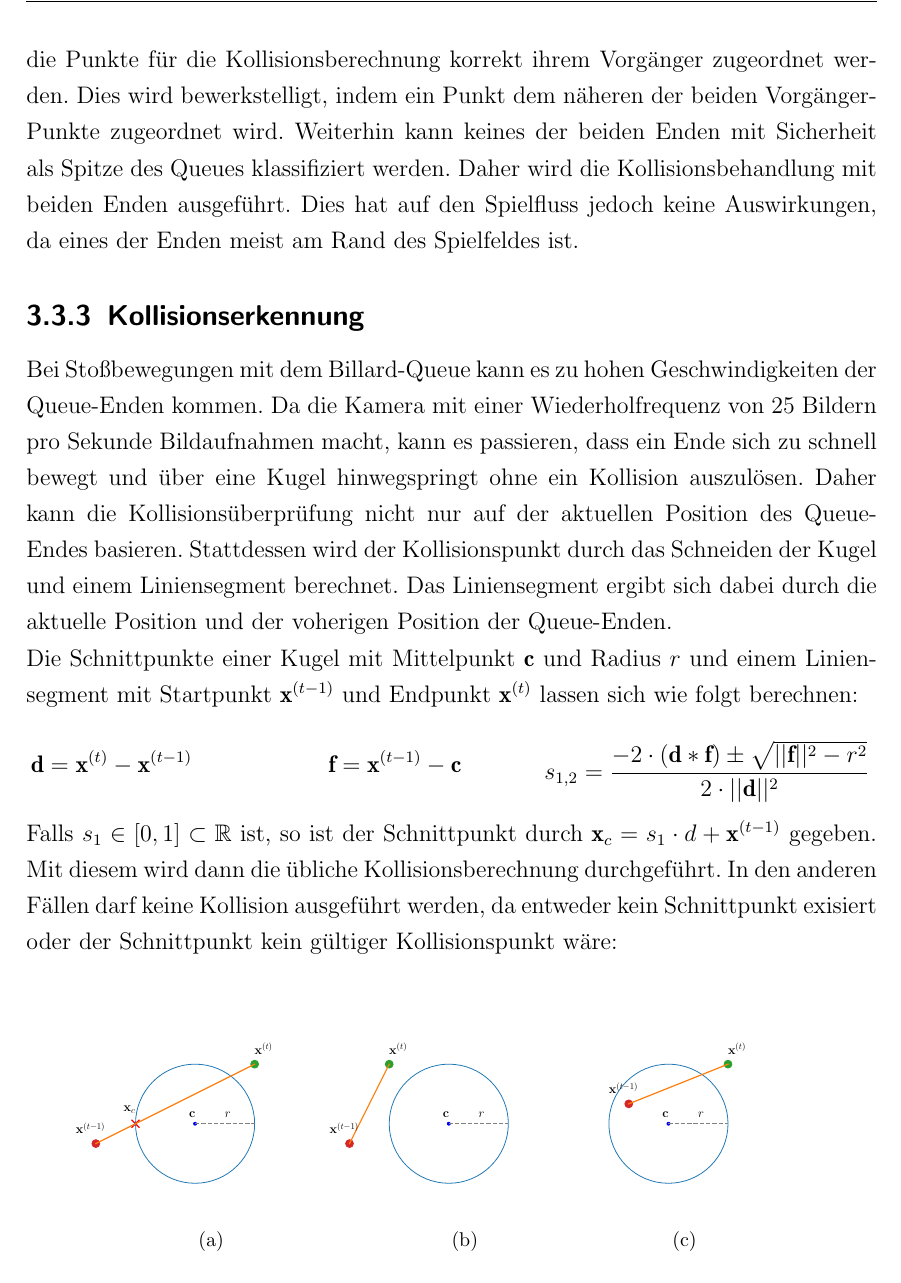
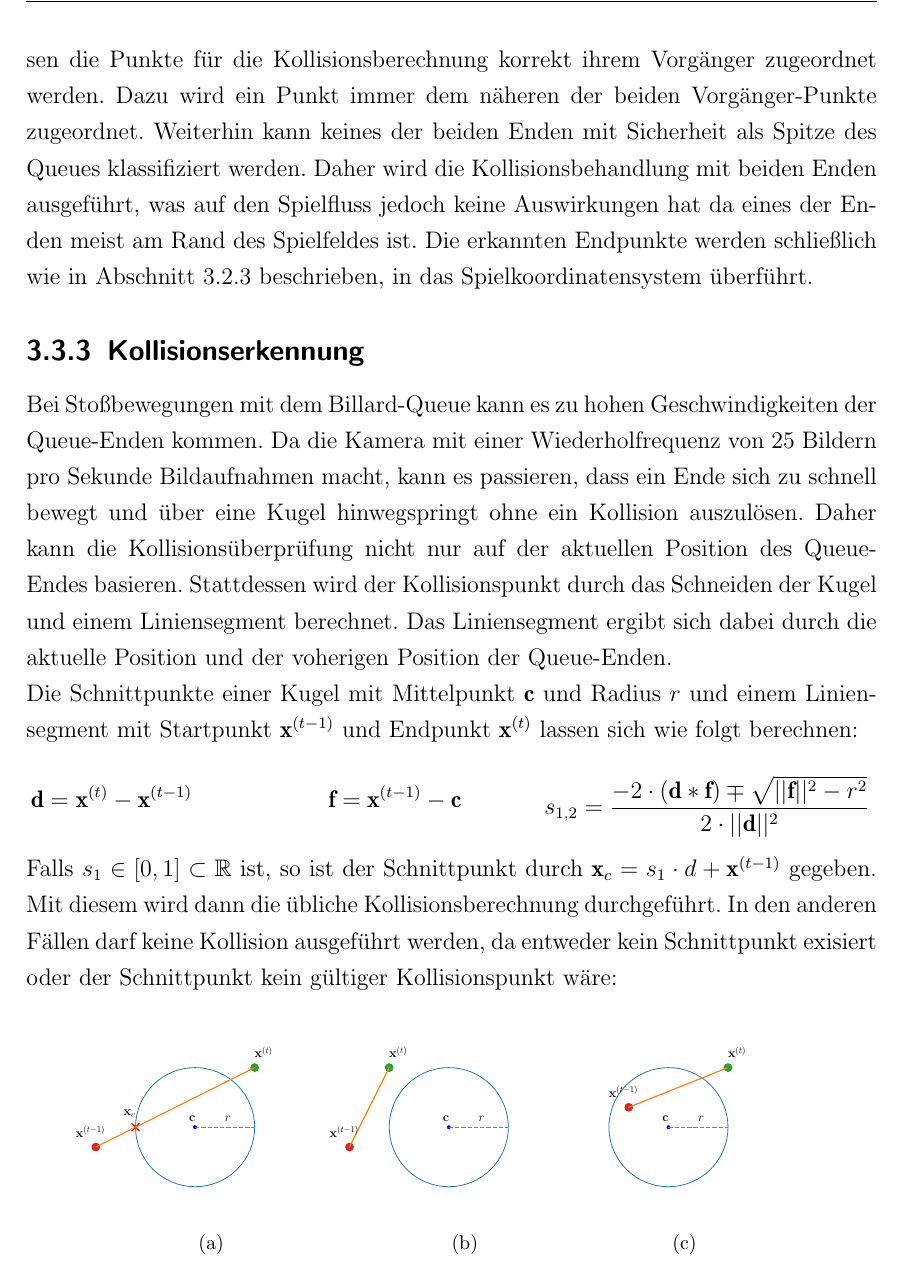
Before and after one commit to Peasman/AR_Billiard, a LaTeX book (LS7_Abschlussarbeit_de/LS7-Abschlussarbeit.tex, which reads LS7_Abschlussarbeit_de/kapitel/koedetektion.tex): part of page 23 of 31, cut so that both start at the same text. Compiled offline with pdfLaTeX.

Commit message:
formatting

```diff
--- a/LS7_Abschlussarbeit_de/kapitel/koedetektion.tex
+++ b/LS7_Abschlussarbeit_de/kapitel/koedetektion.tex
@@ -84,12 +84,11 @@ Die beiden Punkte, die am weitesten von dem Mittelpunkt \textbf{c} entfernt sind
 	\caption{Erkannte Endpunkte des Queues. (a) Binärbild mit Zentrum \textbf{c} in blau sowie die berechneten Eigenvektoren in rot und grün, (b) Originalbild mit erkannten Endpunkten des Queues}
 \end{figure}
 
-
 Da das Vorzeichen für $s$ sich in aufeinanderfolgenden Bildern verändern kann, müssen die Punkte für die Kollisionsberechnung korrekt ihrem Vorgänger zugeordnet werden.
-Dies wird bewerkstelligt, indem ein Punkt dem näheren der beiden Vorgänger-Punkte zugeordnet wird.
+Dazu wird ein Punkt immer dem näheren der beiden Vorgänger-Punkte zugeordnet.
 Weiterhin kann keines der beiden Enden mit Sicherheit als Spitze des Queues klassifiziert werden.
-Daher wird die Kollisionsbehandlung mit beiden Enden ausgeführt.
-Dies hat auf den Spielfluss jedoch keine Auswirkungen, da eines der Enden meist am Rand des Spielfeldes ist.
+Daher wird die Kollisionsbehandlung mit beiden Enden ausgeführt, was auf den Spielfluss jedoch keine Auswirkungen hat da eines der Enden meist am Rand des Spielfeldes ist.
+Die erkannten Endpunkte werden schließlich wie in Abschnitt 3.2.3 beschrieben, in das Spielkoordinatensystem überführt.
 
 \subsection{Kollisionserkennung}
 
@@ -113,7 +112,7 @@ Die Schnittpunkte einer Kugel mit Mittelpunkt $\textbf{c}$ und Radius $r$ und ei
 \end{minipage}
 \begin{minipage}{.333333\linewidth}
 	\begin{equation*}
-	s_{1,2} = \frac{-2 \cdot (\textbf{d} * \textbf{f}) \pm \sqrt{||\textbf{f}||^2 - r^2}}{2 \cdot ||\textbf{d}||^2}
+	s_{1,2} = \frac{-2 \cdot (\textbf{d} * \textbf{f}) \mp \sqrt{||\textbf{f}||^2 - r^2}}{2 \cdot ||\textbf{d}||^2}
 	\end{equation*}
 \end{minipage}
 \vspace{0.3cm}
@@ -121,7 +120,7 @@ Die Schnittpunkte einer Kugel mit Mittelpunkt $\textbf{c}$ und Radius $r$ und ei
 Falls $s_1 \in [0, 1] \subset \mathbb{R}$ ist, so ist der Schnittpunkt durch $\textbf{x}_c = s_1 \cdot d + \textbf{x}^{(t-1)}$ gegeben.
 Mit diesem wird dann die übliche Kollisionsberechnung durchgeführt.
 In den anderen Fällen darf keine Kollision ausgeführt werden, da entweder kein Schnittpunkt exisiert oder der Schnittpunkt kein gültiger Kollisionspunkt wäre:
-
+\vspace{-0.5cm}
 \begin{figure}[H]
 	\label{fig:collision}
 	\subfigure[]{\includegraphics[height=4cm]{bilder/hit.eps}}
```
Also changed, not shown: LS7_Abschlussarbeit_de/LS7-Abschlussarbeit.pdf, 2 other files.
